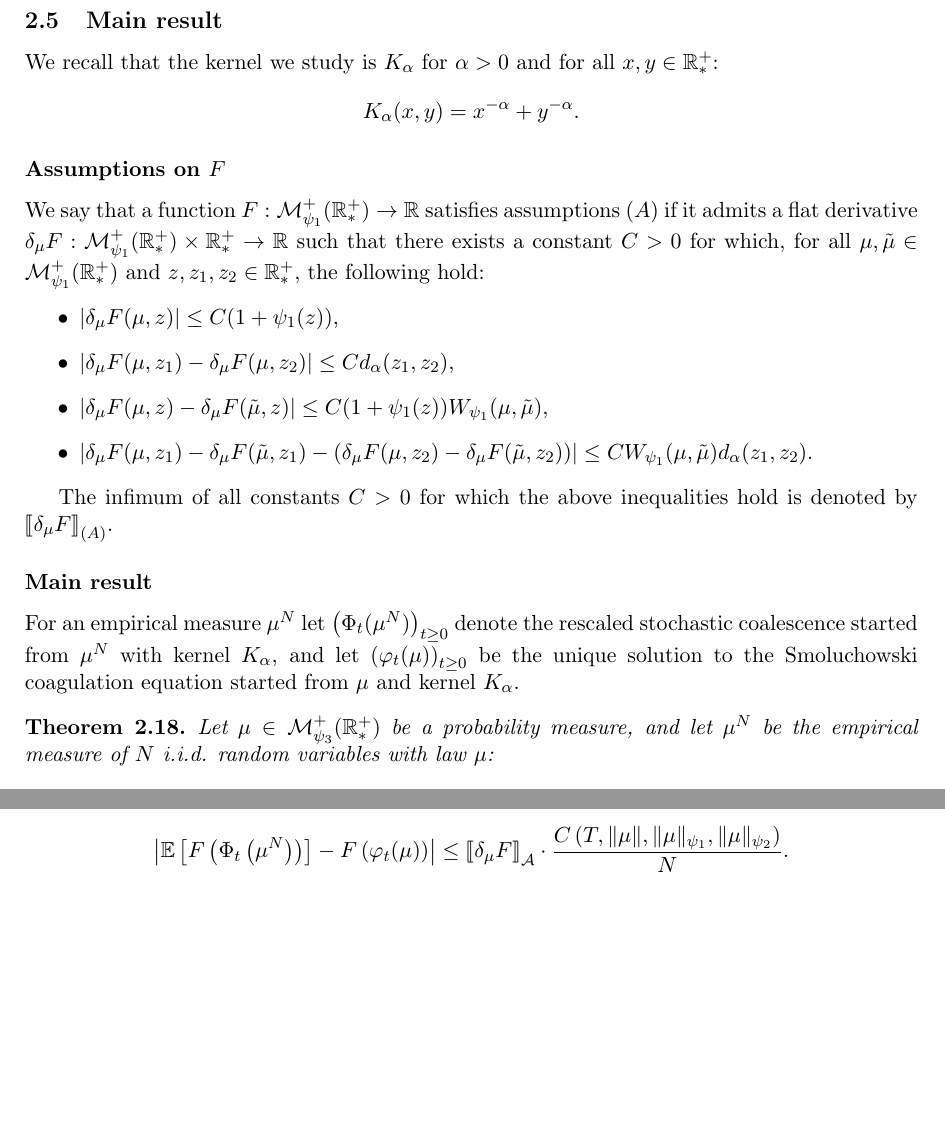
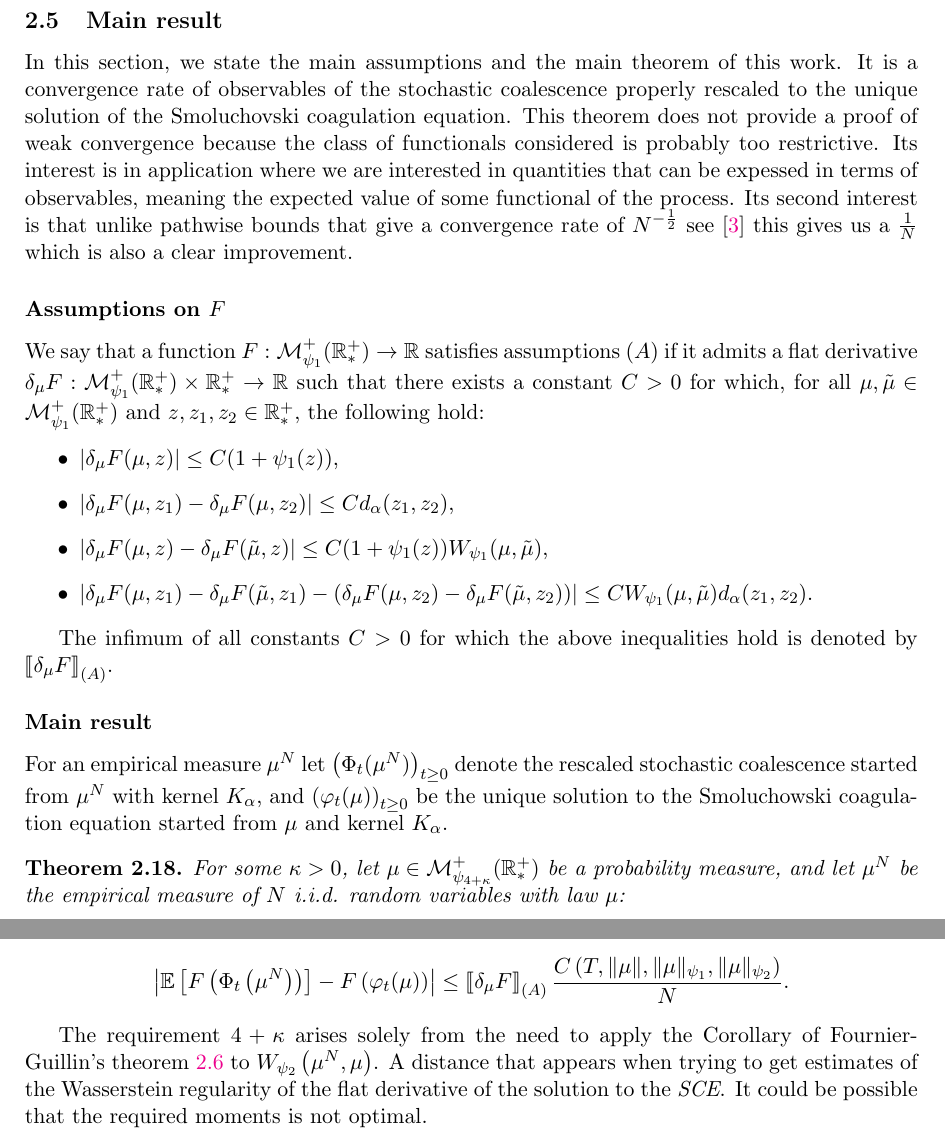
Before and after one commit to Sebastian850gtl/Stochastic-Coalescence-Convergence, a LaTeX document (main.tex): two parts of page 10 of 86, joined at a grey line, cut so that both start at the same text, the shorter picture padded with empty space. Compiled offline with pdfLaTeX.

Commit message:
Minor ch

```diff
--- a/main.tex
+++ b/main.tex
@@ -469,12 +469,7 @@ When $F$ has a flat derivaitve the previous expression can be expressed in terms
 \end{proof}
 
 \subsection{Main result}
-We recall that the kernel we study is $K_\alpha$ for $\alpha >0$ and for all $x,y \in \RRP$:
-\begin{align*}
-    K_\alpha(x,y) = x^{-\alpha} + y^{-\alpha}.
-\end{align*}
-
-
+In this section, we state the main assumptions and the main theorem of this work. It is a convergence rate of observables of the stochastic coalescence properly rescaled to the unique solution of the Smoluchovski coagulation equation. This theorem does not provide a proof of weak convergence because the class of functionals considered is probably too restrictive. Its interest is in application where we are interested in quantities that can be expessed in terms of observables, meaning the expected value of some functional of the process. Its second interest is that unlike pathwise bounds that give a convergence rate of $N^{-\frac{1}{2}}$ see \cite{cepedaSmoluchowskisEquationRate2011a} this gives us a $\frac{1}{N}$ which is also a clear improvement.
 \subsubsection*{Assumptions on $F$}
 
 We say that a function \(F : \MC^+_{\psi_1}(\RRP) \to \RR\) satisfies assumptions \(\A\) if it admits a flat derivative \(\delta_\mu F : \MC^+_{\psi_1}(\RRP) \times \RRP \to \RR\) such that there exists a constant \(C > 0\) for which, for all \(\mu, \tilde{\mu} \in \MC^+_{\psi_1}(\RRP)\) and \(z, z_1, z_2 \in \RRP\), the following hold:
@@ -490,19 +485,19 @@ The infimum of all constants \(C > 0\) for which the above inequalities hold is
 \subsubsection*{Main result}
 
 
-For an empirical measure $\mu^N$ let \(\Proc{\Phi_t(\mu^N)}\) denote the rescaled stochastic coalescence started from \(\mu^N\) with kernel \(K_\alpha\), and let \(\Proc{\varphi_t(\mu)}\) be the unique solution to the Smoluchowski coagulation equation started from \(\mu\) and kernel \(K_\alpha\).
+For an empirical measure $\mu^N$ let \(\Proc{\Phi_t(\mu^N)}\) denote the rescaled stochastic coalescence started from \(\mu^N\) with kernel \(K_\alpha\), and \(\Proc{\varphi_t(\mu)}\) be the unique solution to the Smoluchowski coagulation equation started from \(\mu\) and kernel \(K_\alpha\).
 \begin{theorem}
-    Let \(\mu \in \MC^+_{\psi_3}(\RRP)\) be a probability measure, and let \(\mu^N\) be the empirical measure of \(N\) i.i.d. random variables with law \(\mu\):
+    For some $\kappa > 0$, let \(\mu \in \MC^+_{\psi_{4 + \kappa}}(\RRP)\) be a probability measure, and let \(\mu^N\) be the empirical measure of \(N\) i.i.d. random variables with law \(\mu\):
     \[
         \mu^N = \frac{1}{N} \sum_{n = 1}^N \delta_{X_n}, \quad X_1, \dots, X_N \sim \mu \text{ i.i.d.}
     \]
     For any function \(F : \MC_{\psi_1}(\RRP) \to \RR\) satisfying \(\A\), and for all \(t \in [0, T]\), we have:
     \[
-    \left| \mathbb{E}\left[F\left(\Phi_t\left(\mu^N\right)\right)\right] - F\left(\varphi_t(\mu)\right) \right| \leq \left\llbracket \delta_\mu F \right\rrbracket_\mathcal{A} \cdot \frac{C\left(T, \|\mu\|, \|\mu\|_{\psi_1}, \|\mu\|_{\psi_2}\right)}{N}.
+    \left| \mathbb{E}\left[F\left(\Phi_t\left(\mu^N\right)\right)\right] - F\left(\varphi_t(\mu)\right) \right| \leq \left\llbracket \delta_\mu F \right\rrbracket_{\A}  \frac{C\left(T, \|\mu\|, \|\mu\|_{\psi_1}, \|\mu\|_{\psi_2}\right)}{N}.
     \]
 \end{theorem}
 
-
+The requirement $4 + \kappa$ arises solely from the need to apply the Corollary of Fournier-Guillin's theorem \ref{cor:fournier_guillin} to $W_{\psi_2}\left(\mu^N,\mu\right)$. A distance that appears when trying to get estimates of the Wasserstein regularity of the flat derivative of the solution to the $\SCE$. It could be possible that the required moments is not optimal.
 % \red{Other formulation}
 % For $f : (E,d_E) \to (F,d_F)$ we denote by $\left\llbracket f \right\rrbracket_{(E,d_E),(F,d_F)}$ the Lipschitz pseudo norm:
 % \begin{align*}
```
Also changed, not shown: main.tex (5 more changed lines).
